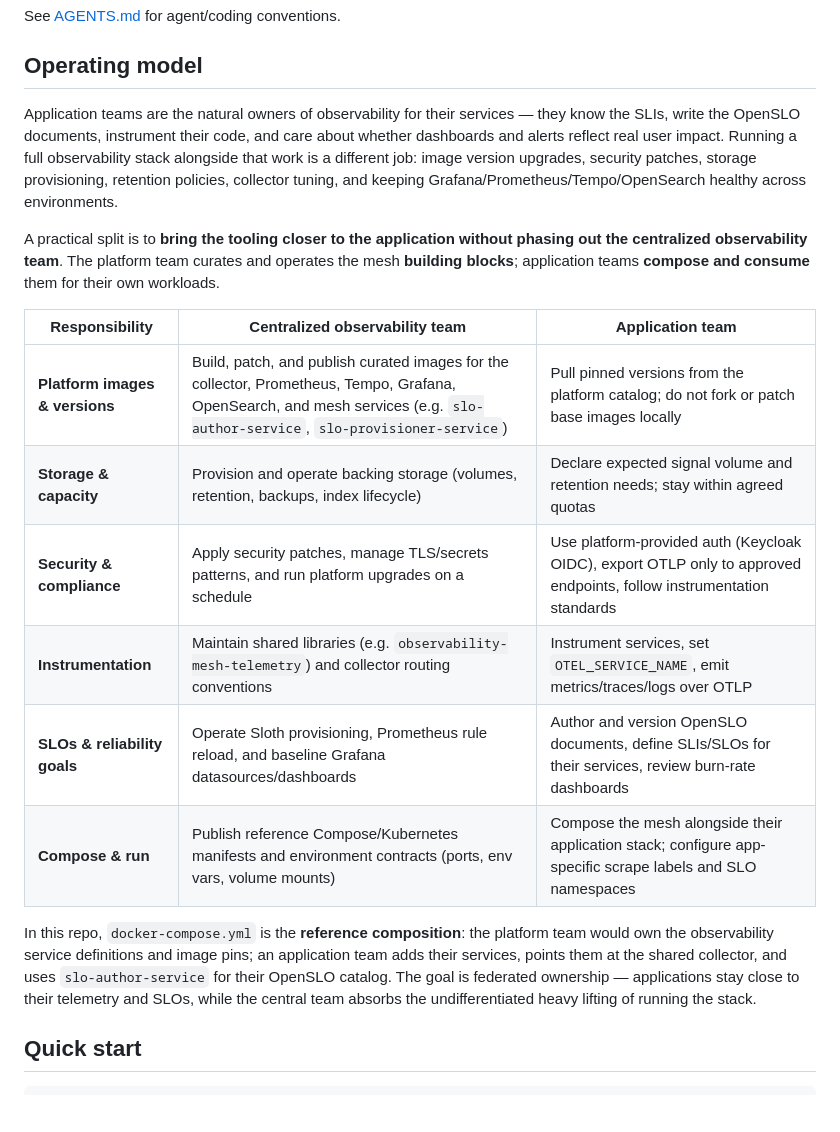
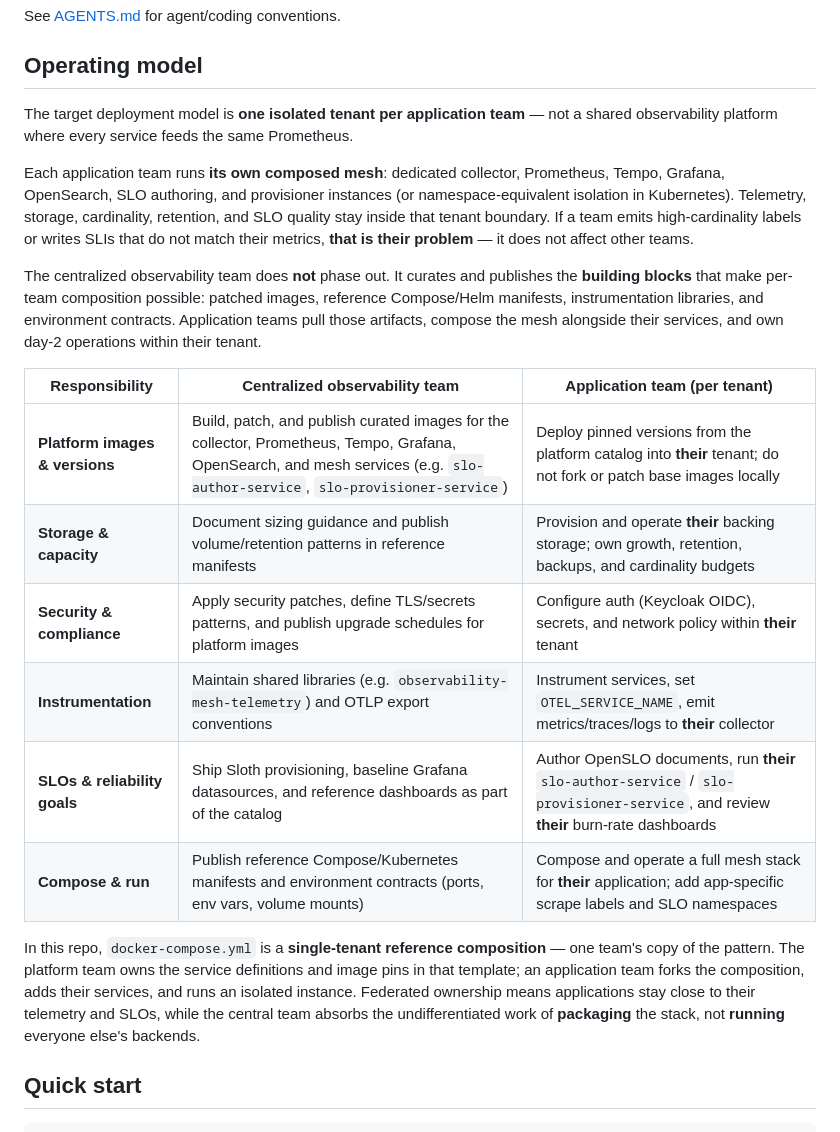
Before and after one commit to sanjuthomas/observability-mesh, a Markdown page: README.md, the part around the change. Rendered like a GitHub page; blank space fills up the shorter version.

Commit message:
Clarify isolated-tenant operating model in README.
Document one mesh stack per application team with tenant-owned storage and cardinality, while the central team publishes images and reference compositions.

Co-authored-by: Cursor <cursoragent@cursor.com>

```diff
--- a/README.md
+++ b/README.md
@@ -182,20 +182,22 @@ See [AGENTS.md](AGENTS.md) for agent/coding conventions.
 
 ## Operating model
 
-Application teams are the natural owners of observability for their services — they know the SLIs, write the OpenSLO documents, instrument their code, and care about whether dashboards and alerts reflect real user impact. Running a full observability stack alongside that work is a different job: image version upgrades, security patches, storage provisioning, retention policies, collector tuning, and keeping Grafana/Prometheus/Tempo/OpenSearch healthy across environments.
+The target deployment model is **one isolated tenant per application team** — not a shared observability platform where every service feeds the same Prometheus.
 
-A practical split is to **bring the tooling closer to the application without phasing out the centralized observability team**. The platform team curates and operates the mesh **building blocks**; application teams **compose and consume** them for their own workloads.
+Each application team runs **its own composed mesh**: dedicated collector, Prometheus, Tempo, Grafana, OpenSearch, SLO authoring, and provisioner instances (or namespace-equivalent isolation in Kubernetes). Telemetry, storage, cardinality, retention, and SLO quality stay inside that tenant boundary. If a team emits high-cardinality labels or writes SLIs that do not match their metrics, **that is their problem** — it does not affect other teams.
 
-| Responsibility | Centralized observability team | Application team |
-|----------------|-------------------------------|------------------|
-| **Platform images & versions** | Build, patch, and publish curated images for the collector, Prometheus, Tempo, Grafana, OpenSearch, and mesh services (e.g. `slo-author-service`, `slo-provisioner-service`) | Pull pinned versions from the platform catalog; do not fork or patch base images locally |
-| **Storage & capacity** | Provision and operate backing storage (volumes, retention, backups, index lifecycle) | Declare expected signal volume and retention needs; stay within agreed quotas |
-| **Security & compliance** | Apply security patches, manage TLS/secrets patterns, and run platform upgrades on a schedule | Use platform-provided auth (Keycloak OIDC), export OTLP only to approved endpoints, follow instrumentation standards |
-| **Instrumentation** | Maintain shared libraries (e.g. `observability-mesh-telemetry`) and collector routing conventions | Instrument services, set `OTEL_SERVICE_NAME`, emit metrics/traces/logs over OTLP |
-| **SLOs & reliability goals** | Operate Sloth provisioning, Prometheus rule reload, and baseline Grafana datasources/dashboards | Author and version OpenSLO documents, define SLIs/SLOs for their services, review burn-rate dashboards |
-| **Compose & run** | Publish reference Compose/Kubernetes manifests and environment contracts (ports, env vars, volume mounts) | Compose the mesh alongside their application stack; configure app-specific scrape labels and SLO namespaces |
+The centralized observability team does **not** phase out. It curates and publishes the **building blocks** that make per-team composition possible: patched images, reference Compose/Helm manifests, instrumentation libraries, and environment contracts. Application teams pull those artifacts, compose the mesh alongside their services, and own day-2 operations within their tenant.
 
-In this repo, `docker-compose.yml` is the **reference composition**: the platform team would own the observability service definitions and image pins; an application team adds their services, points them at the shared collector, and uses `slo-author-service` for their OpenSLO catalog. The goal is federated ownership — applications stay close to their telemetry and SLOs, while the central team absorbs the undifferentiated heavy lifting of running the stack.
+| Responsibility | Centralized observability team | Application team (per tenant) |
+|----------------|-------------------------------|------------------------------|
+| **Platform images & versions** | Build, patch, and publish curated images for the collector, Prometheus, Tempo, Grafana, OpenSearch, and mesh services (e.g. `slo-author-service`, `slo-provisioner-service`) | Deploy pinned versions from the platform catalog into **their** tenant; do not fork or patch base images locally |
+| **Storage & capacity** | Document sizing guidance and publish volume/retention patterns in reference manifests | Provision and operate **their** backing storage; own growth, retention, backups, and cardinality budgets |
+| **Security & compliance** | Apply security patches, define TLS/secrets patterns, and publish upgrade schedules for platform images | Configure auth (Keycloak OIDC), secrets, and network policy within **their** tenant |
+| **Instrumentation** | Maintain shared libraries (e.g. `observability-mesh-telemetry`) and OTLP export conventions | Instrument services, set `OTEL_SERVICE_NAME`, emit metrics/traces/logs to **their** collector |
+| **SLOs & reliability goals** | Ship Sloth provisioning, baseline Grafana datasources, and reference dashboards as part of the catalog | Author OpenSLO documents, run **their** `slo-author-service` / `slo-provisioner-service`, and review **their** burn-rate dashboards |
+| **Compose & run** | Publish reference Compose/Kubernetes manifests and environment contracts (ports, env vars, volume mounts) | Compose and operate a full mesh stack for **their** application; add app-specific scrape labels and SLO namespaces |
+
+In this repo, `docker-compose.yml` is a **single-tenant reference composition** — one team's copy of the pattern. The platform team owns the service definitions and image pins in that template; an application team forks the composition, adds their services, and runs an isolated instance. Federated ownership means applications stay close to their telemetry and SLOs, while the central team absorbs the undifferentiated work of **packaging** the stack, not **running** everyone else's backends.
 
 ## Quick start
 
```
